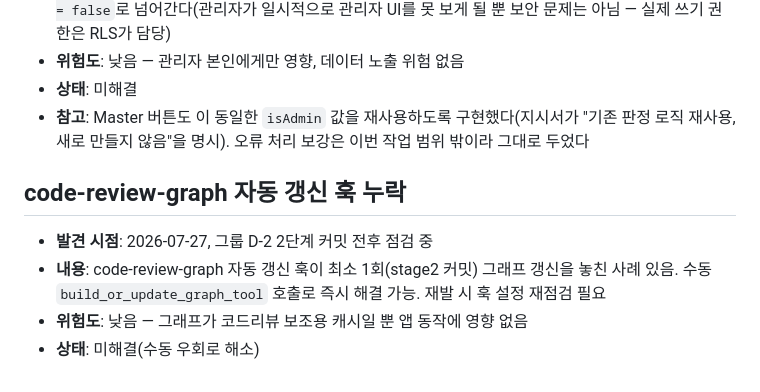
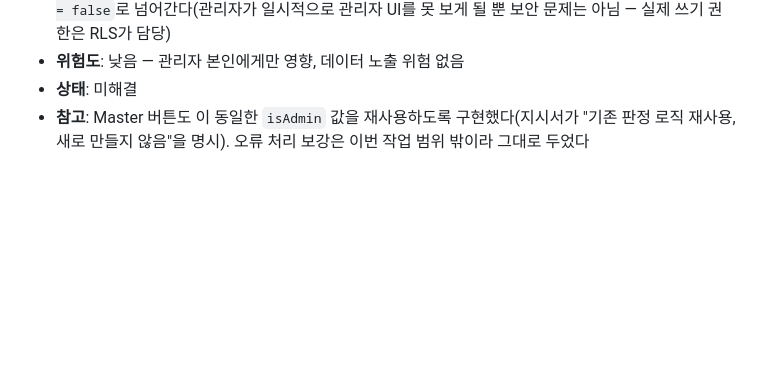
Before and after one commit to K-Hena/sudden-archive, a Markdown page: docs/KNOWN_ISSUES.md, the part around the change. GitHub-like rendering; blank space fills up the shorter version.

```diff
--- a/docs/KNOWN_ISSUES.md
+++ b/docs/KNOWN_ISSUES.md
@@ -29,10 +29,3 @@
 - **위험도**: 낮음 — 관리자 본인에게만 영향, 데이터 노출 위험 없음
 - **상태**: 미해결
 - **참고**: Master 버튼도 이 동일한 `isAdmin` 값을 재사용하도록 구현했다(지시서가 "기존 판정 로직 재사용, 새로 만들지 않음"을 명시). 오류 처리 보강은 이번 작업 범위 밖이라 그대로 두었다
-
-## code-review-graph 자동 갱신 훅 누락
-
-- **발견 시점**: 2026-07-27, 그룹 D-2 2단계 커밋 전후 점검 중
-- **내용**: code-review-graph 자동 갱신 훅이 최소 1회(stage2 커밋) 그래프 갱신을 놓친 사례 있음. 수동 `build_or_update_graph_tool` 호출로 즉시 해결 가능. 재발 시 훅 설정 재점검 필요
-- **위험도**: 낮음 — 그래프가 코드리뷰 보조용 캐시일 뿐 앱 동작에 영향 없음
-- **상태**: 미해결(수동 우회로 해소)
```
Also changed, not shown: docs/CHANGELOG.md (+7 -0 lines).
